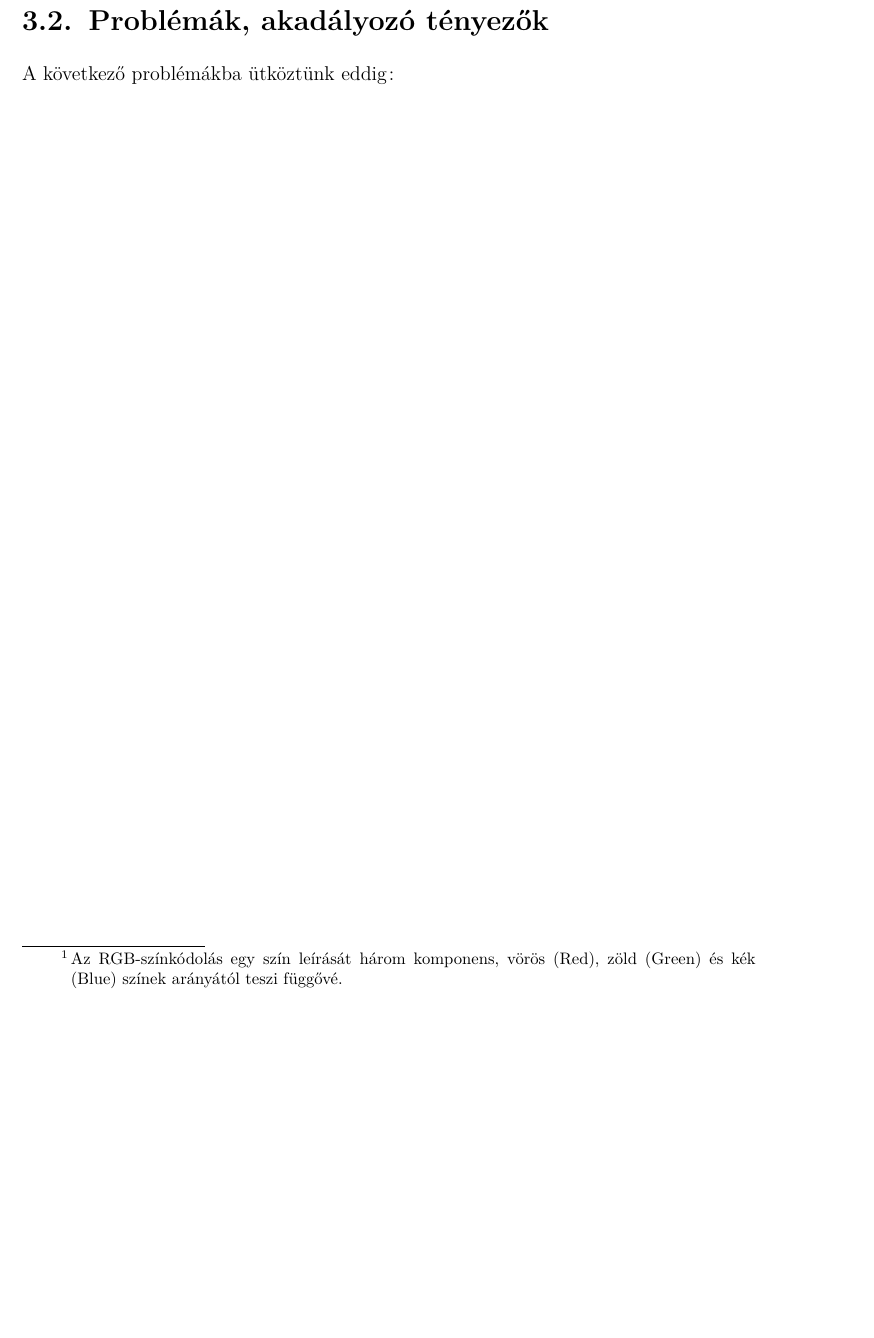
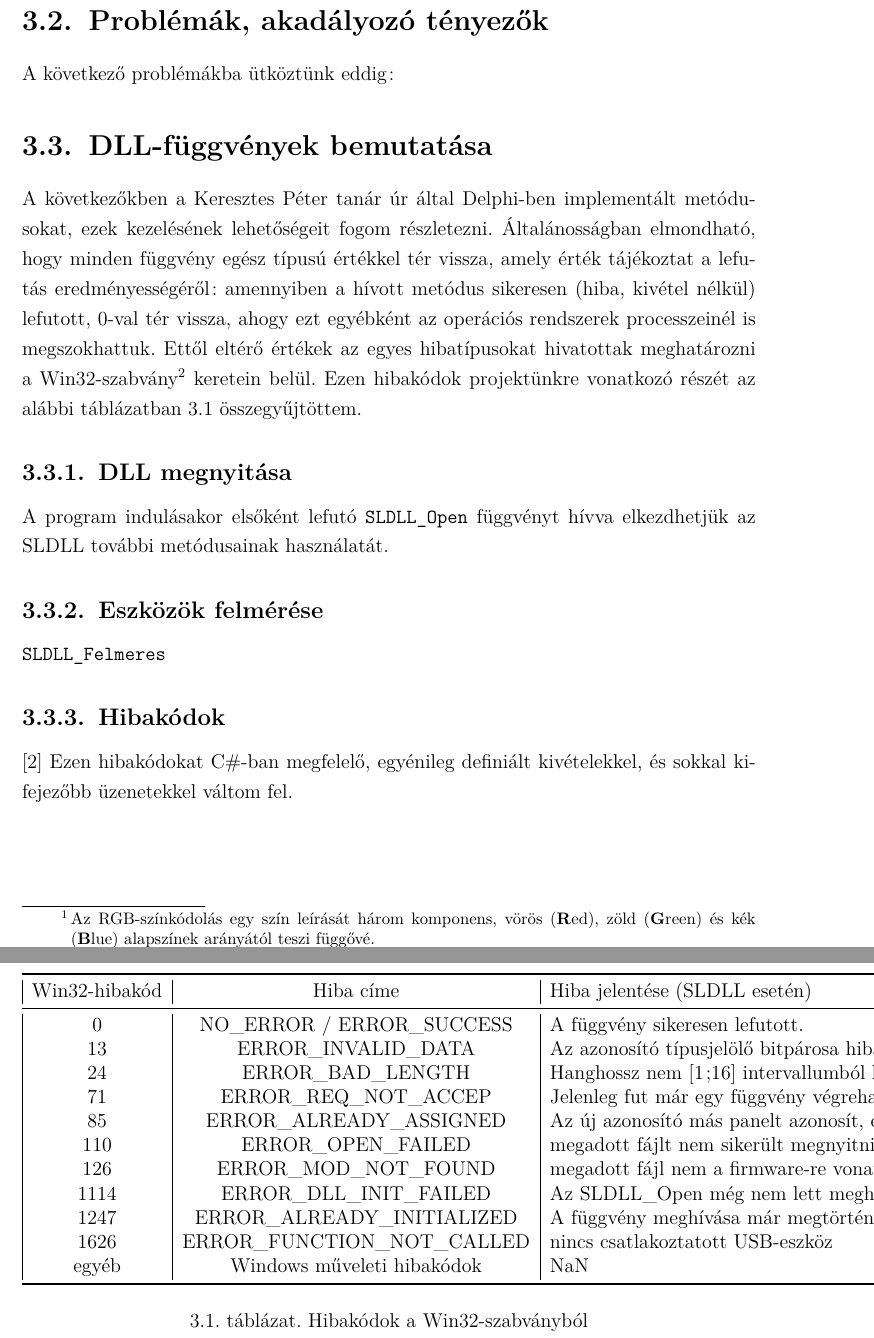
Before and after one commit to nagytoth1/dzkbx0_thesis_repo, a LaTeX thesis (thesis_document/main.tex, which reads thesis_document/errcodes.tex): part of page 12 of 14 before the commit and two parts of pages 12 and 13 of 15 after it, the two joined at a grey line, cut so that both start at the same text, the shorter picture padded with empty space. Compiled offline with pdfLaTeX.

Commit message:
Thesis: Chapter 3 extended with references and table
csv -> tex conversion using pandas library in Python
(the result of Excel-plugin Excel2Latex generated errcodes.tex with errors, therefore I had to write a simple Python-script for the same purpose)

```diff
--- /dev/null
+++ b/thesis_document/errcodes.tex
@@ -0,0 +1,17 @@
+\begin{tabular}{|c|c|l|l|}
+	\toprule
+	Win32-hibakód &                  Hiba címe &                      Hiba jelentése (SLDLL esetén) &                                   Gyakorlati példa \\
+	\midrule
+	0 &   NO\_ERROR / ERROR\_SUCCESS &                     A függvény sikeresen lefutott. & Program indításakor nem érkezik hibaüzenet (nin... \\
+	13 &         ERROR\_INVALID\_DATA & Az azonosító típusjelölő bitpárosa hibás, vagy ... & SLDLL\_SetLampa függvényt hangszóró típusú eszkö... \\
+	24 &           ERROR\_BAD\_LENGTH & Hanghossz nem [1;16] intervallumból kap egész é... & SLDLL\_SetHang függvény rosszul lett felparaméte... \\
+	71 &        ERROR\_REQ\_NOT\_ACCEP &        Jelenleg fut már egy függvény végrehajtása. & SLDLL\_Felmeres-t hívja meg, miközben az SLDLL\_S... \\
+	85 &     ERROR\_ALREADY\_ASSIGNED & Az új azonosító más panelt azonosít, egyedinek ... &                Nem találkoztam még ezzel a hibával \\
+	110 &          ERROR\_OPEN\_FAILED &              megadott fájlt nem sikerült megnyitni &                Nem találkoztam még ezzel a hibával \\
+	126 &        ERROR\_MOD\_NOT\_FOUND & megadott fájl nem a firmware-re vonatkozó friss... &                Nem találkoztam még ezzel a hibával \\
+	1114 &      ERROR\_DLL\_INIT\_FAILED &               Az SLDLL\_Open még nem lett meghívva. & bármely SLDLL-függvényt úgy hívjuk meg, hogy el... \\
+	1247 &  ERROR\_ALREADY\_INITIALIZED &                A függvény meghívása már megtörtént &  SLDLL\_Open függvény egymás után 2x való meghívása \\
+	1626 &  ERROR\_FUNCTION\_NOT\_CALLED &                   nincs csatlakoztatott USB-eszköz & SLDLL\_Open függvény hívásakor nincsenek csatlak... \\
+	egyéb & Windows műveleti hibakódok &                                                NaN &                                                NaN \\
+	\bottomrule
+\end{tabular}
--- a/thesis_document/main.tex
+++ b/thesis_document/main.tex
@@ -1,12 +1,15 @@
 \documentclass[tocnopagenum]{thesis-ekf}
 %a4paper, 12pt, 1.5-es sortávolság, margók
-\usepackage[T1]{fontenc}
 \PassOptionsToPackage{defaults=hu-min}{magyar.ldf}
 \usepackage[magyar]{babel}
+\usepackage[T1]{fontenc}
+\usepackage[utf8]{inputenc}
 \usepackage{mathtools,amssymb,amsthm,pdfpages}
 \footnotestyle{rule=fourth}
 \usepackage{comment}
 \usepackage{enumitem}
+\usepackage{booktabs}
+
 
 \newtheorem{tetel}{Tétel}[chapter]
 \theoremstyle{definition}
@@ -164,13 +167,30 @@
 	\section{Miről is szól a projektünk?}
 	Egy mentális egészségfejlesztésre használatos alkalmazást fejlesztésére vállalkoztunk 2022 szeptemberében, amely elméleti alapjait Somodi László futballedző munkásságának köszönhetjük, ezekről titoktartási szerződésünk %ezt betehetnénk ide vagy hivatkozzunk rá
 	révén csak nagyon érintőlegesen fogok beszámolni a későbbiekben. A készített alkalmazásunk gyakorlatilag különböző fény- és hangjelzések kibocsátására alkalmas eszközök (több LED-ből felépülő lámpák, nyilak és hangszórók) vezérléséből áll, egy ún. \emph{intelligens szobában} az eredeti tervek szerint 8 eszköz (a készített program azonban tetszőleges, $n$ darabszámú eszköz vezérlésére lett felkészítve) együttes vezérlését kell kezelnünk megadott időközönként (ezeket ütemnek fogjuk nevezni). A program azzal indít, hogy felméri az USB-porton csatlakoztatott, egymással RJ-21 csatlakozókkal sorba kapcsolt eszközöket, őket a típusának megfelelő azonosítóval látja el. Az azonosító meghatározza, hogy egy eszköz milyen típusú.
-	Egy feladatsor több egymást követő ütemből áll, mely a programban azt fogja jelenti, hogy x másodperc késleltetéssel a felmért eszköz tömb elemeinek tulajdonságait (mezőit) a feladatsor aktuális ütemének megfelelően módosítjuk. Mivel minden eszközt együttesen vezérlünk, a program ütemenként az összes eszköz állapotát felül fogja írni, ezért szükségünk van egy olyan állapotra is, ami azt közli az adott eszközzel, hogy éppen semmit ne csináljon (várakozzon). Ez a fényeszközök esetében egyszerűen (0,0,0) RGB-színkód\footnote{Az RGB-színkódolás egy szín leírását három komponens, vörös (Red), zöld (Green) és kék (Blue) színek arányától teszi függővé.} közlését, míg hangeszköz esetén egy 0 dB hangerejű tetszőleges frekvenciájú hangjelzés kiküldését fogja jelenteni.
+	Egy feladatsor több egymást követő ütemből áll, mely a programban azt fogja jelenti, hogy x másodperc késleltetéssel a felmért eszköz tömb elemeinek tulajdonságait (mezőit) a feladatsor aktuális ütemének megfelelően módosítjuk. Mivel minden eszközt együttesen vezérlünk, a program ütemenként az összes eszköz állapotát felül fogja írni, ezért szükségünk van egy olyan állapotra is, ami azt közli az adott eszközzel, hogy éppen semmit ne csináljon (várakozzon). Ez a fényeszközök esetében egyszerűen (0,0,0) RGB-színkód\footnote{Az RGB-színkódolás egy szín leírását három komponens, vörös (\textbf{R}ed), zöld (\textbf{G}reen) és kék (\textbf{B}lue) alapszínek arányától teszi függővé.} közlését, míg hangeszköz esetén egy 0 dB hangerejű tetszőleges frekvenciájú hangjelzés kiküldését fogja jelenteni.
 	Somodi László edzővel való együttműködésünk Dr. Király Roland tanár úr segítségével jöhetett létre, akinek múltbéli tapasztalatait és az alkalmazással kapcsolatos ötleteit folyamatos egyeztetések, konzultációk útján tudtuk segítségül hívni.
 	\section{Problémák, akadályozó tényezők}
 	A következő problémákba ütköztünk eddig:
 
+	\section{DLL-függvények bemutatása}
+	A következőkben a Keresztes Péter tanár úr által Delphi-ben implementált metódusokat, ezek kezelésének lehetőségeit fogom részletezni.
+	Általánosságban elmondható, hogy minden függvény egész típusú értékkel tér vissza, amely érték tájékoztat a lefutás eredményességéről: amennyiben a hívott metódus sikeresen (hiba, kivétel nélkül) lefutott, 0-val tér vissza, ahogy ezt egyébként az operációs rendszerek processzeinél is megszokhattuk. Ettől eltérő értékek az egyes hibatípusokat hivatottak meghatározni a Win32-szabvány\footnote{A Win32-es hibakódok szabványa szerint minden hibakódnak a $0x0000$ (decimálisan: 0) és $0xFFFFFF$ (decimálisan: $16\,777\,215$) közötti tartományban kell lennie.} keretein belül. Ezen hibakódok projektünkre vonatkozó részét az alábbi táblázatban \ref{tab:errcodes} összegyűjtöttem.
+	\subsection{DLL megnyitása}
+	A program indulásakor elsőként lefutó \verb*|SLDLL_Open| függvényt hívva elkezdhetjük az SLDLL további metódusainak használatát.
+	\subsection{Eszközök felmérése}
+	\verb*|SLDLL_Felmeres|
+	\subsection{Hibakódok}
+	\begin{table}[h!]
+		\input{errcodes.tex}
+		\caption{Hibakódok a Win32-szabványból}
+		\label{tab:errcodes}
+	\end{table}
 
 
+
+
+	\cite{errcodes}
+	Ezen hibakódokat C\#-ban megfelelő, egyénileg definiált kivételekkel, és sokkal kifejezőbb üzenetekkel váltom fel.
 	\begin{comment}
 		Ezek később lesznek hasznosak
 		\begin{tetel}
```
Also changed, not shown: thesis_document/references.bib (+7 -0 lines), thesis_document/main.pdf.
